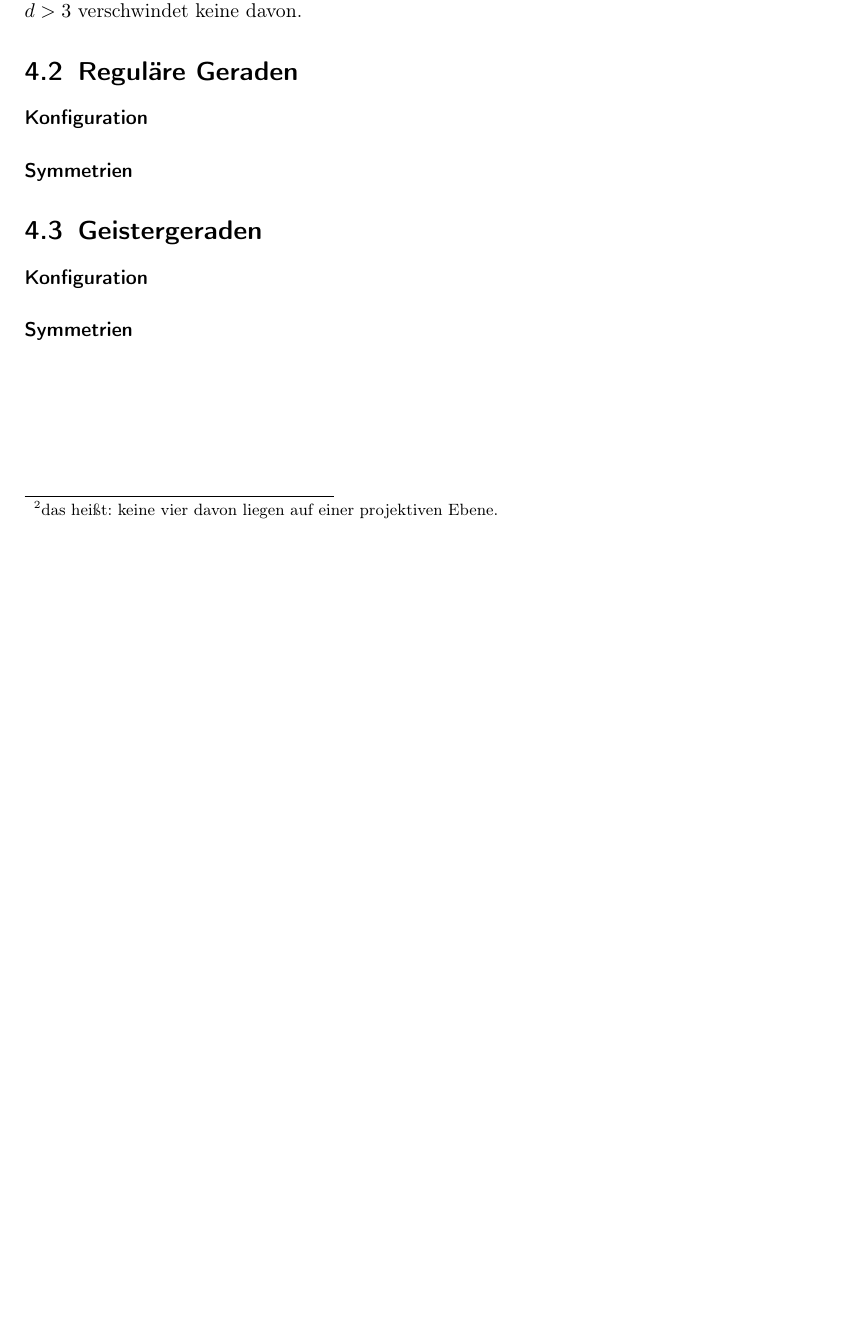
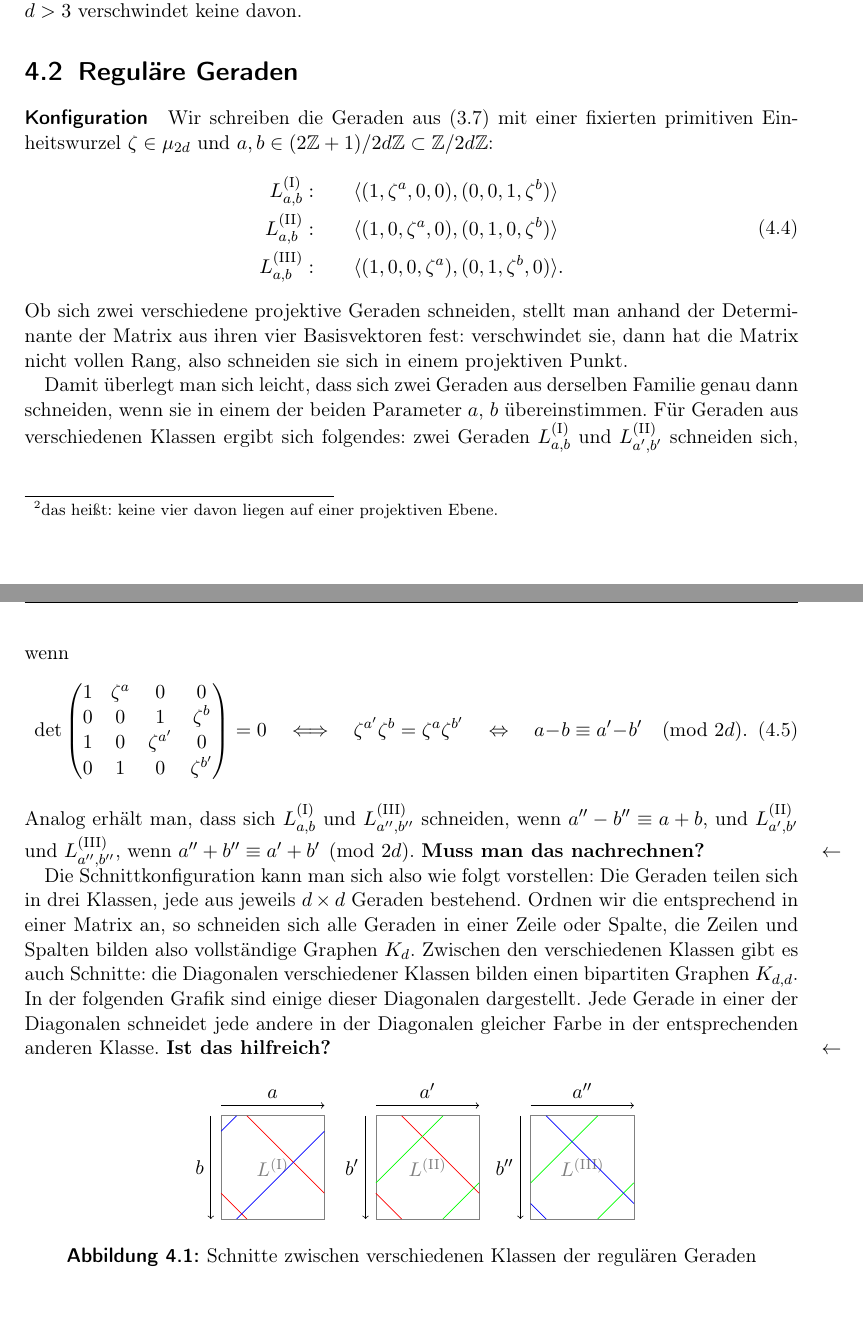
Before and after one commit to aaronpuchert/thesis, a LaTeX thesis (thesis.tex, which reads chap/configsymm.tex): part of page 16 of 17 before the commit and two parts of pages 16 and 17 of 18 after it, the two joined at a grey line, cut so that both start at the same text, the shorter picture padded with empty space. Compiled offline with pdfLaTeX.

Commit message:
Configuration of regular lines

```diff
--- a/chap/configsymm.tex
+++ b/chap/configsymm.tex
@@ -44,7 +44,56 @@ Wie wir weiter unten sehen werden, schneiden sich zwei Geraden einer Klasse in P
 haben Determinanten $(\zeta^2-1)\zeta^4$, $(\zeta+1)\zeta^4$, $-(\zeta^3+1)\zeta^3$, $-(\zeta^3+1)\zeta^6$ bzw.~$(\zeta+1)\zeta^3$. Für $d>3$ verschwindet keine davon.
 
 \section{Reguläre Geraden}
-\paragraph{Konfiguration}
+\paragraph{Konfiguration} Wir schreiben die Geraden aus \eqref{eq:regular} mit einer fixierten primitiven Einheitswurzel $\zeta \in \mu_{2d}$ und $a,b \in (2\mathbb Z + 1)/2d\mathbb Z \subset \Zmod 2dZ$:
+\begin{equation}
+\begin{split}
+\Lcl(I)_{a,b}  :\qquad	&\langle (1,\zeta^a,0,0), (0,0,1,\zeta^b)\rangle \\
+\Lcl(II)_{a,b} :\qquad	&\langle (1,0,\zeta^a,0), (0,1,0,\zeta^b)\rangle \\
+\Lcl(III)_{a,b}:\qquad	&\langle (1,0,0,\zeta^a), (0,1,\zeta^b,0)\rangle.
+\end{split}
+\end{equation}
+Ob sich zwei verschiedene projektive Geraden schneiden, stellt man anhand der Determinante der Matrix aus ihren vier Basisvektoren fest: verschwindet sie, dann hat die Matrix nicht vollen Rang, also schneiden sie sich in einem projektiven Punkt.
+
+Damit überlegt man sich leicht, dass sich zwei Geraden aus derselben Familie genau dann schneiden, wenn sie in einem der beiden Parameter $a$, $b$ übereinstimmen. Für Geraden aus verschiedenen Klassen ergibt sich folgendes: zwei Geraden $\Lcl(I)_{a,b}$ und $\Lcl(II)_{a',b'}$ schneiden sich, wenn
+\begin{equation}
+\det \begin{pmatrix}
+1 & \zeta^a & 0 & 0 \\
+0 & 0 & 1 & \zeta^b \\
+1 & 0 & \zeta^{a'} & 0 \\
+0 & 1 & 0 & \zeta^{b'}
+\end{pmatrix} = 0 \quad\Longleftrightarrow\quad \zeta^{a'} \zeta^b = \zeta^a \zeta^{b'} \quad\Leftrightarrow\quad a-b \equiv a'-b' \pmod{2d}.
+\end{equation}
+Analog erhält man, dass sich $\Lcl(I)_{a,b}$ und $\Lcl(III)_{a'',b''}$ schneiden, wenn $a''-b'' \equiv a+b$, und $\Lcl(II)_{a',b'}$ und $\Lcl(III)_{a'',b''}$, wenn $a''+b'' \equiv a'+b' \pmod{2d}$. \note Muss man das nachrechnen?
+
+Die Schnittkonfiguration kann man sich also wie folgt vorstellen: Die Geraden teilen sich in drei Klassen, jede aus jeweils $d \times d$ Geraden bestehend. Ordnen wir die entsprechend in einer Matrix an, so schneiden sich alle Geraden in einer Zeile oder Spalte, die Zeilen und Spalten bilden also vollständige Graphen $K_d$. Zwischen den verschiedenen Klassen gibt es auch Schnitte: die Diagonalen verschiedener Klassen bilden einen bipartiten Graphen $K_{d,d}$. In der folgenden Grafik sind einige dieser Diagonalen dargestellt. Jede Gerade in einer der Diagonalen schneidet jede andere in der Diagonalen gleicher Farbe in der entsprechenden anderen Klasse. \note Ist das hilfreich?
+
+\begin{figure}[h]
+\centering
+\begin{tikzpicture}
+\draw[color=gray]
+	[xshift=0cm] (0,0) rectangle (2,2) (1,1) node{$\Lcl(I)$}
+	[xshift=3cm] (0,0) rectangle (2,2) (1,1) node{$\Lcl(II)$}
+	[xshift=3cm] (0,0) rectangle (2,2) (1,1) node{$\Lcl(III)$};
+\draw[->,xshift=0cm] (0,2.2) -- (2,2.2) node[above,midway] {$a$};
+\draw[->,xshift=0cm] (-0.2,2) -- (-0.2,0)  node[left,midway] {$b$};
+\draw[->,xshift=3cm] (0,2.2) -- (2,2.2) node[above,midway] {$a'$};
+\draw[->,xshift=3cm] (-0.2,2) -- (-0.2,0)  node[left,midway] {$b'$};
+\draw[->,xshift=6cm] (0,2.2) -- (2,2.2) node[above,midway] {$a''$};
+\draw[->,xshift=6cm] (-0.2,2) -- (-0.2,0)  node[left,midway] {$b''$};
+\draw[color=red]
+	[xshift=0cm] (0.5,0) -- (0,0.5) (0.5,2) -- (2,0.5)
+	[xshift=3cm] (0.5,0) -- (0,0.5) (0.5,2) -- (2,0.5);
+\draw[color=green]
+	[xshift=3cm] (1.3,0) -- (2,0.7) (0,0.7) -- (1.3,2)
+	[xshift=3cm] (1.3,0) -- (2,0.7) (0,0.7) -- (1.3,2);
+\draw[color=blue]
+	[xshift=0cm] (0,1.7) -- (0.3,2) (0.3,0) -- (2,1.7)
+	[xshift=6cm,yscale=-1,yshift=-2cm]
+		(0,1.7) -- (0.3,2) (0.3,0) -- (2,1.7);
+\end{tikzpicture}
+\caption{Schnitte zwischen verschiedenen Klassen der regulären Geraden}\label{fig:reg}
+\end{figure}
+
 \paragraph{Symmetrien}
 % Betrachtung der regulären Situation
 
--- a/thesis.tex
+++ b/thesis.tex
@@ -10,6 +10,7 @@
 \usepackage{amsmath,amssymb,amsthm}
 
 % Sonstiges
+\usepackage{tikz}
 \usepackage[shortcuts]{extdash}
 
 % Literaturverzeichnis
@@ -53,6 +54,7 @@
 \def\PGaL#1#2{\mathrm{P\Gamma L}(#1,#2)}
 \def\grass#1/#2{\mathrm{Gr}(#1,#2)}
 \def\Zmod#1Z{\mathbb Z/#1\mathbb Z}
+\def\Lcl(#1){L^\text{(#1)}}
 
 \DeclareMathOperator{\sign}{sign}
 \DeclareMathOperator{\ord}{ord}
```
